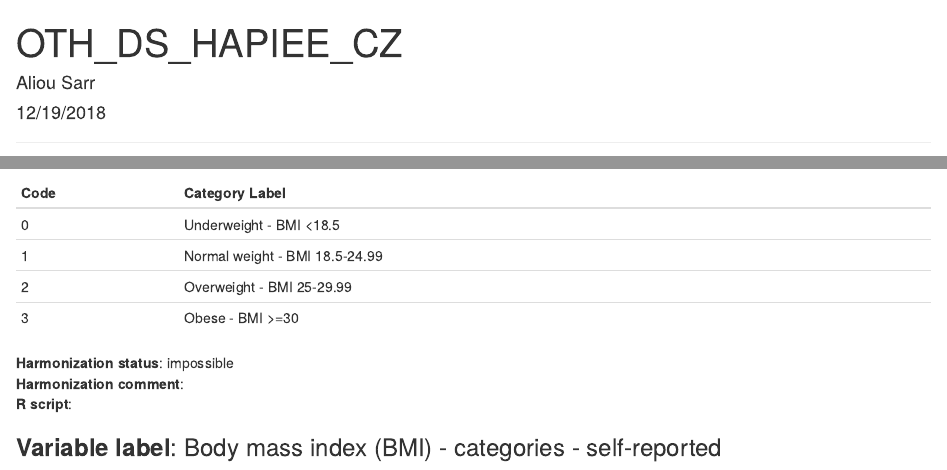
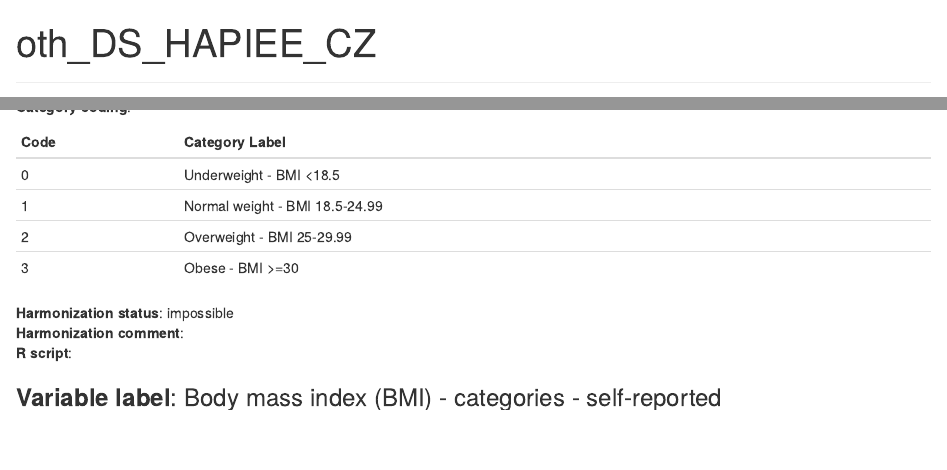
Before and after one commit to mindmap-cities/other_outcomes, an R Markdown document (OTH_DS_HAPIEE_CZ.Rmd): the page in a window 1100 px wide, from its top, and a second part further down, joined at a grey line. Rendered offline with R 4.5, knitr and Pandoc, with nearby package versions; the code chunks are not run, so their results and figures are left out.

Commit message:
harmonization updates

```diff
--- a/OTH_DS_HAPIEE_CZ.Rmd
+++ b/OTH_DS_HAPIEE_CZ.Rmd
@@ -1,7 +1,5 @@
 ---
-title: "OTH_DS_HAPIEE_CZ"
-author: "Aliou Sarr"
-date: "12/19/2018"
+title: "oth_DS_HAPIEE_CZ"
 output: html_document
 ---
 ---
```
Also changed, not shown: OTH_DS_HAPIEE_CZ.Rmd (2 more changed lines).
